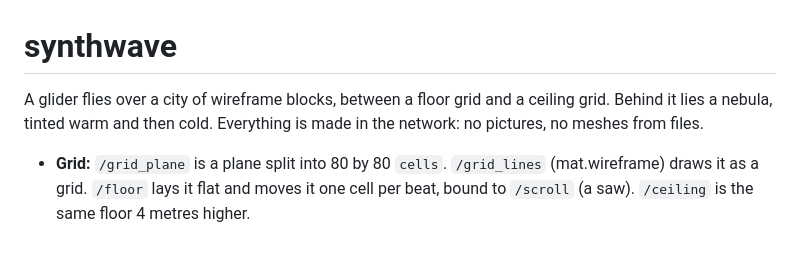
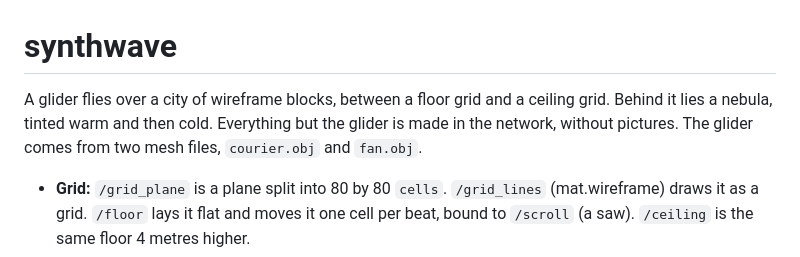
Before and after one commit to alexanderalber/penumbra, a Markdown page: examples/synthwave/README.md, the part around the change. GitHub-like rendering.

Commit message:
examples: the synthwave intro names its mesh files; the README screenshot shows the editor with the curl-noise notes
generated with Claude Code

```diff
--- a/examples/synthwave/README.md
+++ b/examples/synthwave/README.md
@@ -1,8 +1,8 @@
 # synthwave
 
 A glider flies over a city of wireframe blocks, between a floor grid and a ceiling grid. Behind
-it lies a nebula, tinted warm and then cold. Everything is made in the network: no pictures, no
-meshes from files.
+it lies a nebula, tinted warm and then cold. Everything but the glider is made in the network,
+without pictures. The glider comes from two mesh files, `courier.obj` and `fan.obj`.
 
 - **Grid:** `/grid_plane` is a plane split into 80 by 80 `cells`. `/grid_lines`
   (mat.wireframe) draws it as a grid. `/floor` lays it flat and moves it one cell per beat,
```
Also changed, not shown: README.md (+1 -1 lines), assets/screenshot.png.
